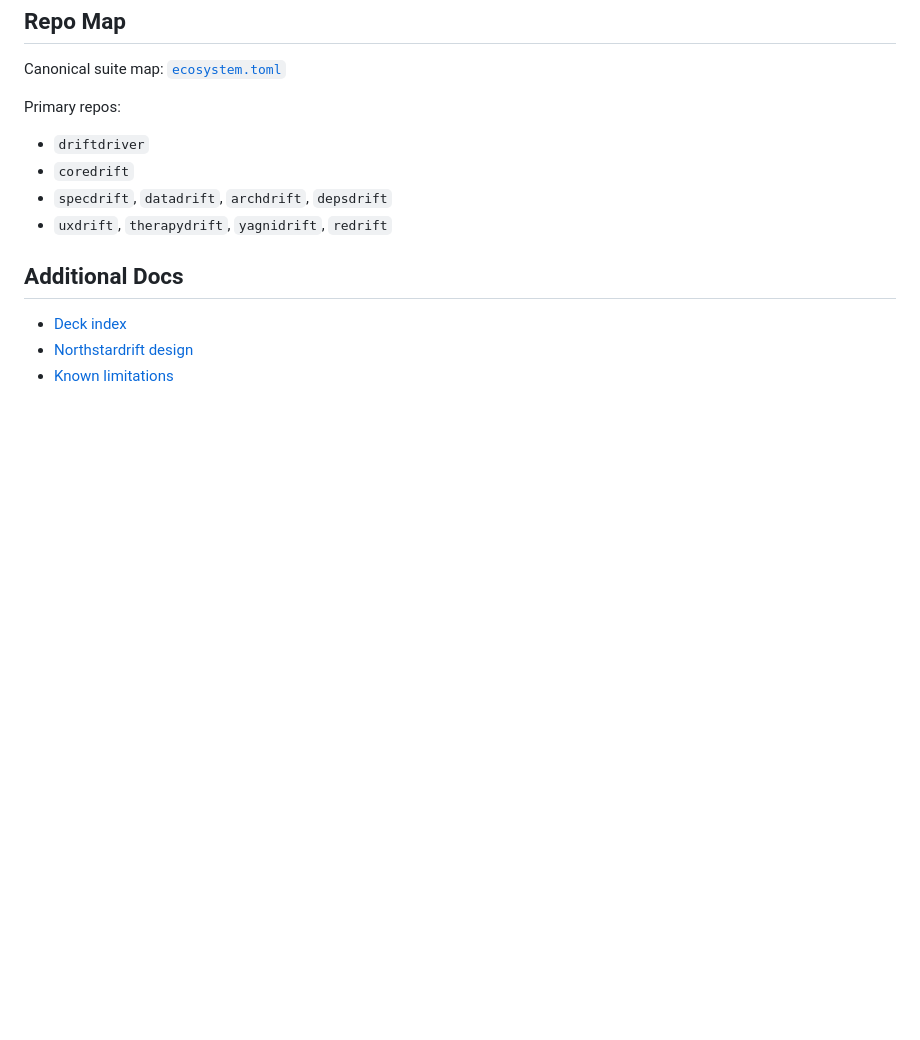
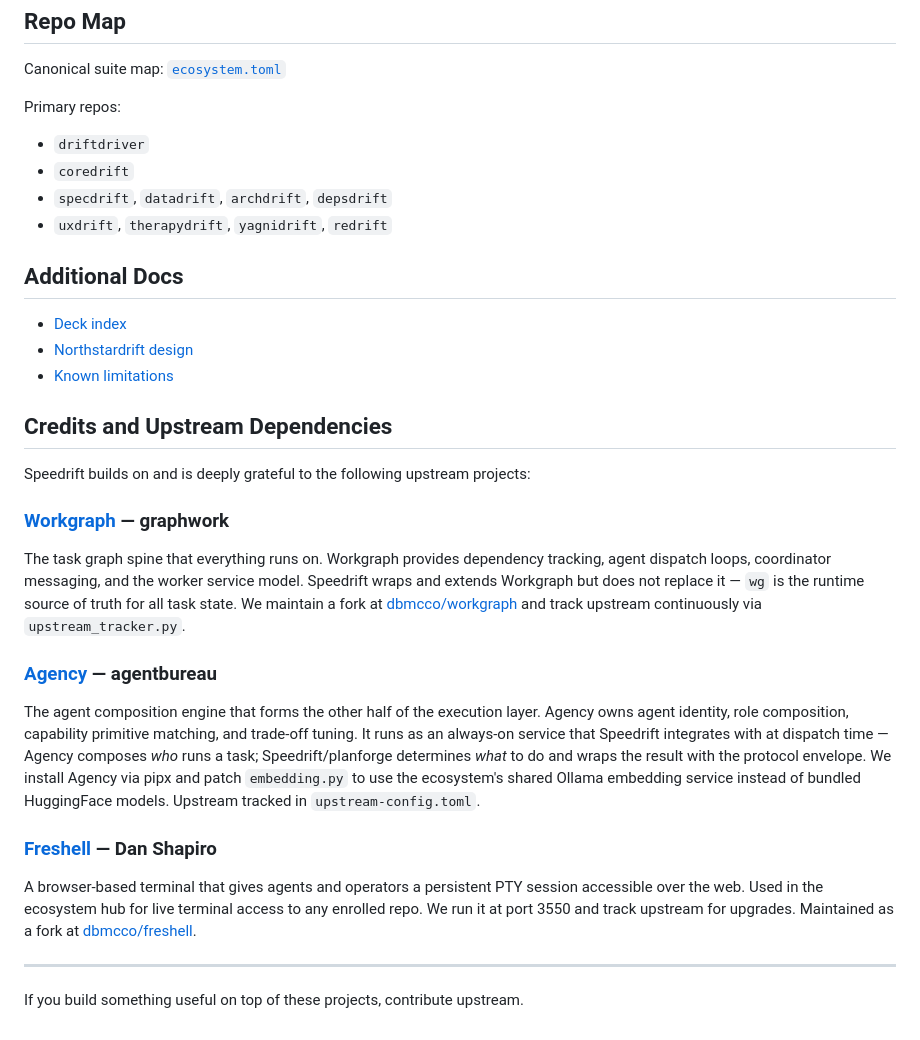
Before and after one commit to dbmcco/speedrift-ecosystem, a Markdown page: README.md, the part around the change. Drawn GitHub-style; blank space fills up the shorter version.

Commit message:
docs: add Credits section — Workgraph, Agency, Freshell upstream attribution
Co-Authored-By: Claude Sonnet 4.6 <noreply@anthropic.com>

```diff
--- a/README.md
+++ b/README.md
@@ -379,3 +379,33 @@ Primary repos:
 - [Deck index](./docs/decks/README.md)
 - [Northstardrift design](./docs/northstardrift.md)
 - [Known limitations](./docs/known-limitations.md)
+
+## Credits and Upstream Dependencies
+
+Speedrift builds on and is deeply grateful to the following upstream projects:
+
+### [Workgraph](https://github.com/graphwork/workgraph) — graphwork
+The task graph spine that everything runs on. Workgraph provides dependency tracking,
+agent dispatch loops, coordinator messaging, and the worker service model. Speedrift
+wraps and extends Workgraph but does not replace it — `wg` is the runtime source of
+truth for all task state. We maintain a fork at [dbmcco/workgraph](https://github.com/dbmcco/workgraph)
+and track upstream continuously via `upstream_tracker.py`.
+
+### [Agency](https://github.com/agentbureau/agency) — agentbureau
+The agent composition engine that forms the other half of the execution layer. Agency
+owns agent identity, role composition, capability primitive matching, and trade-off tuning.
+It runs as an always-on service that Speedrift integrates with at dispatch time — Agency
+composes *who* runs a task; Speedrift/planforge determines *what* to do and wraps the
+result with the protocol envelope. We install Agency via pipx and patch `embedding.py`
+to use the ecosystem's shared Ollama embedding service instead of bundled HuggingFace
+models. Upstream tracked in `upstream-config.toml`.
+
+### [Freshell](https://github.com/danshapiro/freshell) — Dan Shapiro
+A browser-based terminal that gives agents and operators a persistent PTY session
+accessible over the web. Used in the ecosystem hub for live terminal access to any
+enrolled repo. We run it at port 3550 and track upstream for upgrades. Maintained as
+a fork at [dbmcco/freshell](https://github.com/dbmcco/freshell).
+
+---
+
+If you build something useful on top of these projects, contribute upstream.
```
